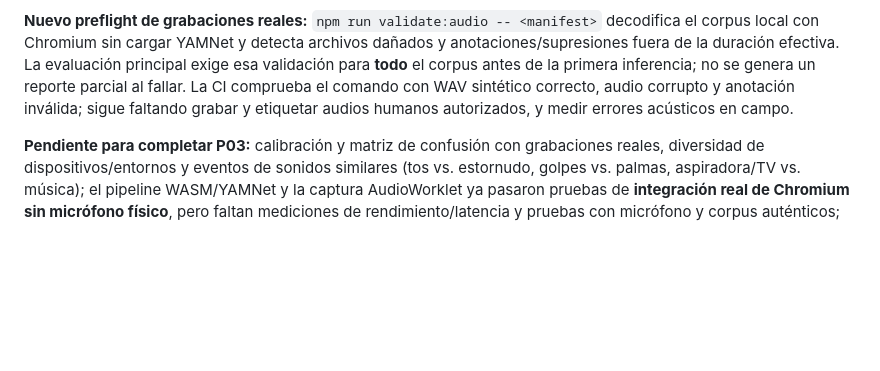
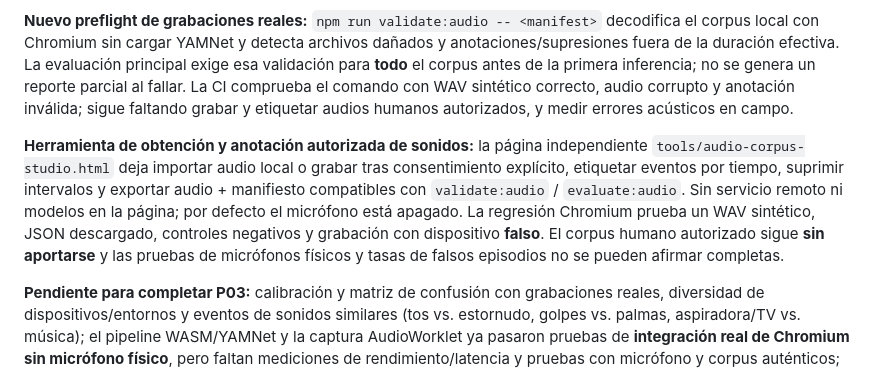
Before and after one commit to valeveig15/Robotito, a Markdown page: ROADMAP_82.md, the part around the change. Drawn GitHub-style; blank space fills up the shorter version.

Commit message:
docs(P03): track local voluntary recording/labeling tool without claiming calibration

```diff
--- a/ROADMAP_82.md
+++ b/ROADMAP_82.md
@@ -101,6 +101,8 @@ La orden posterior de la creadora prevalece sobre el texto antiguo del punto 30:
 
 **Nuevo preflight de grabaciones reales:** `npm run validate:audio -- <manifest>` decodifica el corpus local con Chromium sin cargar YAMNet y detecta archivos dañados y anotaciones/supresiones fuera de la duración efectiva. La evaluación principal exige esa validación para **todo** el corpus antes de la primera inferencia; no se genera un reporte parcial al fallar. La CI comprueba el comando con WAV sintético correcto, audio corrupto y anotación inválida; sigue faltando grabar y etiquetar audios humanos autorizados, y medir errores acústicos en campo.
 
+**Herramienta de obtención y anotación autorizada de sonidos:** la página independiente `tools/audio-corpus-studio.html` deja importar audio local o grabar tras consentimiento explícito, etiquetar eventos por tiempo, suprimir intervalos y exportar audio + manifiesto compatibles con `validate:audio` / `evaluate:audio`. Sin servicio remoto ni modelos en la página; por defecto el micrófono está apagado. La regresión Chromium prueba un WAV sintético, JSON descargado, controles negativos y grabación con dispositivo **falso**. El corpus humano autorizado sigue **sin aportarse** y las pruebas de micrófonos físicos y tasas de falsos episodios no se pueden afirmar completas.
+
 **Pendiente para completar P03:** calibración y matriz de confusión con grabaciones reales, diversidad de dispositivos/entornos y eventos de sonidos similares (tos vs. estornudo, golpes vs. palmas, aspiradora/TV vs. música); el pipeline WASM/YAMNet y la captura AudioWorklet ya pasaron pruebas de **integración real de Chromium sin micrófono físico**, pero faltan mediciones de rendimiento/latencia y pruebas con micrófono y corpus auténticos; decisión sobre umbrales para habilitar reacciones naturales sin afirmar certeza del 100%; pruebas de precisión con muestras humanas de audio real y corpus autorizado. La evaluación continua de referencia ya existe (#49 y #50), pero sus muestras de CI son sintéticas y **no** equivalen a falsas reacciones reales por hora del avatar. La carga del Worker genuino ya está verificada por PR #38. Hasta entonces las reacciones automáticas de risa/llanto/tos/estornudo no quedan habilitadas por YAMNet. Mantener el resto de las funcionalidades y no avanzar al punto 04 antes de verificar lo anterior.
 
 **Registro transversal de las limitaciones que podemos mejorar por código:** [PENDIENTES_CONTROLABLES.md](PENDIENTES_CONTROLABLES.md). Las aspiraciones abiertas de puntos ya aceptados, especialmente 999.999 preguntas × 50 variantes, **no deben desaparecer** por marcar su aceptación mínima como completada.
```
